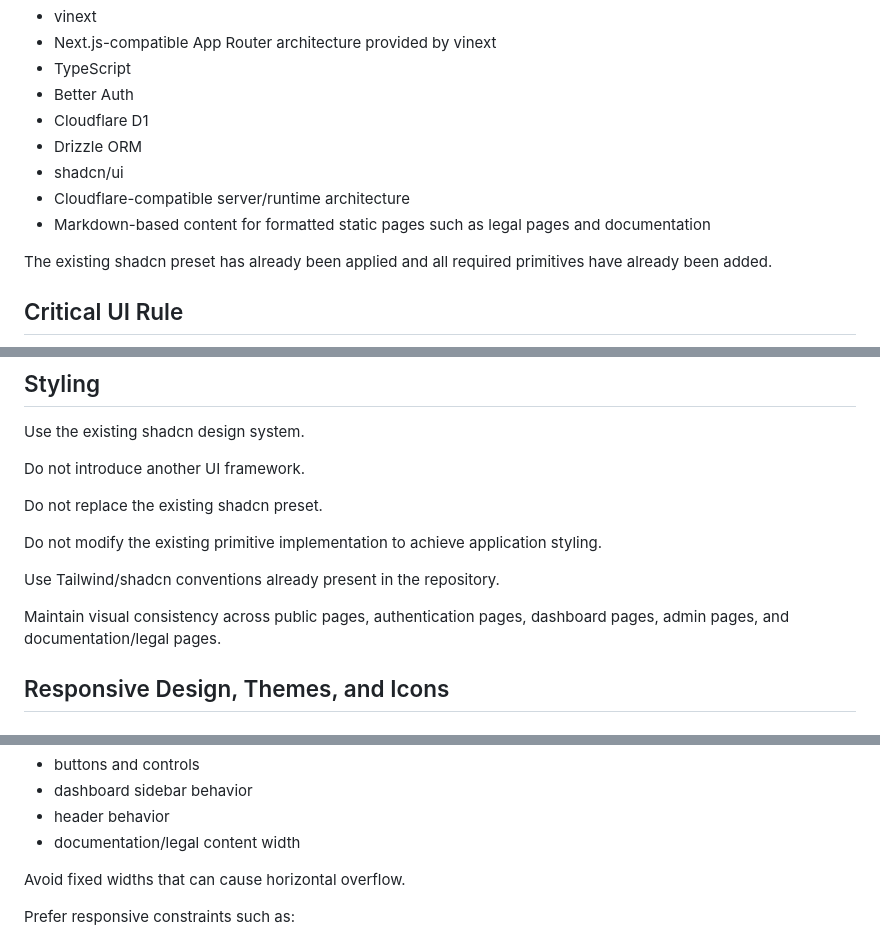
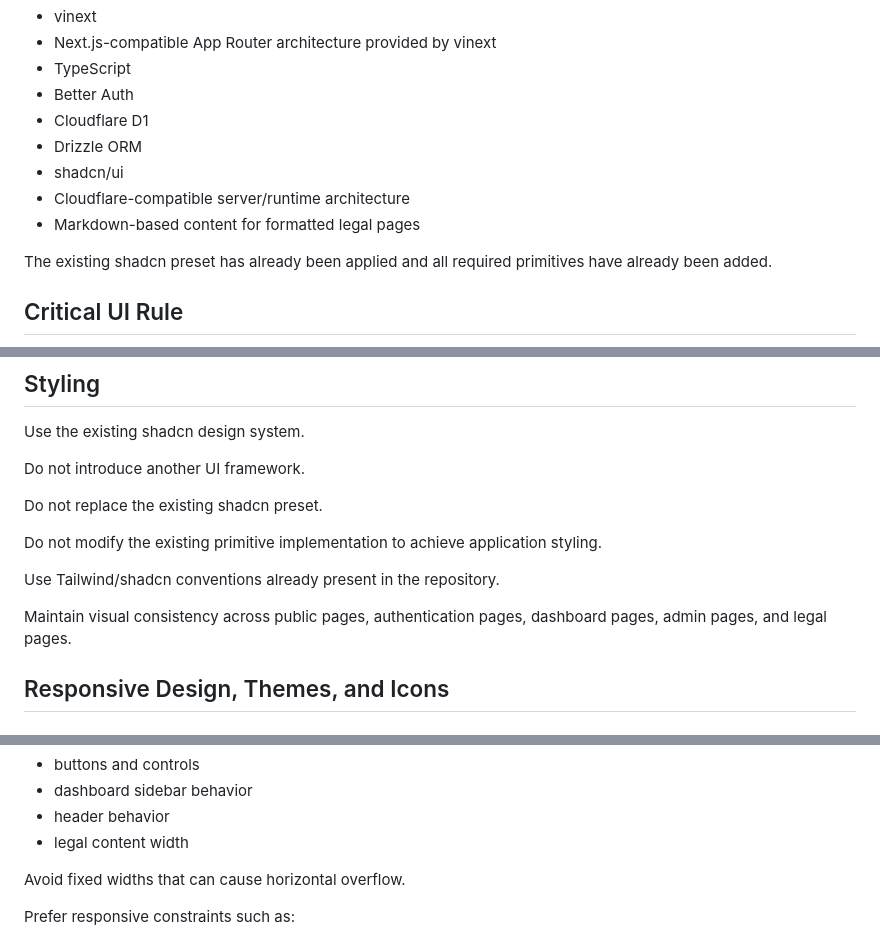
Before and after one commit to derforyou/website, a Markdown page: .agents/tasks/project.md, 3 parts joined by grey strips. GitHub-like rendering.

```diff
--- a/.agents/tasks/project.md
+++ b/.agents/tasks/project.md
@@ -16,7 +16,7 @@ The application uses:
 - Drizzle ORM
 - shadcn/ui
 - Cloudflare-compatible server/runtime architecture
-- Markdown-based content for formatted static pages such as legal pages and documentation
+- Markdown-based content for formatted legal pages
 
 The existing shadcn preset has already been applied and all required primitives have already been added.
 
@@ -775,7 +770,7 @@ Do not modify the existing primitive implementation to achieve application styli
 
 Use Tailwind/shadcn conventions already present in the repository.
 
-Maintain visual consistency across public pages, authentication pages, dashboard pages, admin pages, and documentation/legal pages.
+Maintain visual consistency across public pages, authentication pages, dashboard pages, admin pages, and legal pages.
 
 ## Responsive Design, Themes, and Icons
 
@@ -811,7 +806,7 @@ Every major UI section must be checked for:
 - buttons and controls
 - dashboard sidebar behavior
 - header behavior
-- documentation/legal content width
+- legal content width
 
 Avoid fixed widths that can cause horizontal overflow.
 
```
Also changed, not shown: other parts of .agents/tasks/project.md (+6 -33 lines), AGENTS.md (+3 -31 lines).
